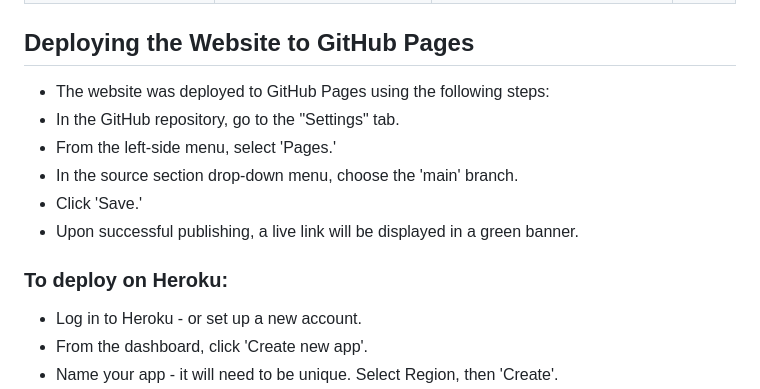
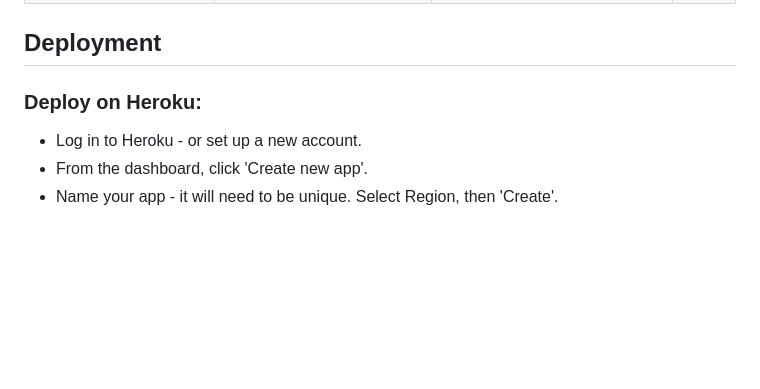
Before and after one commit to GMontaque/pokemon-battle-arena, a Markdown page: README.md, the part around the change. GitHub-like rendering; blank space fills up the shorter version.

Commit message:
update deployment section of readme

```diff
--- a/README.md
+++ b/README.md
@@ -376,16 +376,9 @@ To further test the game, I asked a number of my friends who had an interest in
 | Player 2 name input validation for human player                                                                    | Tried to input a variety of values                                                                                                             | Player 2 name should only be accepted if user inputs a string value for player name                                                                                              | Pass |
 | Player 2 selection confirmed, game restarts and players taken to choose battle Pokémon function                    | Confirm game to restart and select player 2                                                                                                    | After player 2 has been chosen, play_game function is called and players asked to choose pokemon in battle pack                                                                  | Pass |
 
-## Deploying the Website to GitHub Pages
+## Deployment
 
-- The website was deployed to GitHub Pages using the following steps:
-- In the GitHub repository, go to the "Settings" tab.
-- From the left-side menu, select 'Pages.'
-- In the source section drop-down menu, choose the 'main' branch.
-- Click 'Save.'
-- Upon successful publishing, a live link will be displayed in a green banner.
-
-### To deploy on Heroku:
+### Deploy on Heroku:
 
 - Log in to Heroku - or set up a new account.
 - From the dashboard, click 'Create new app'.
```
